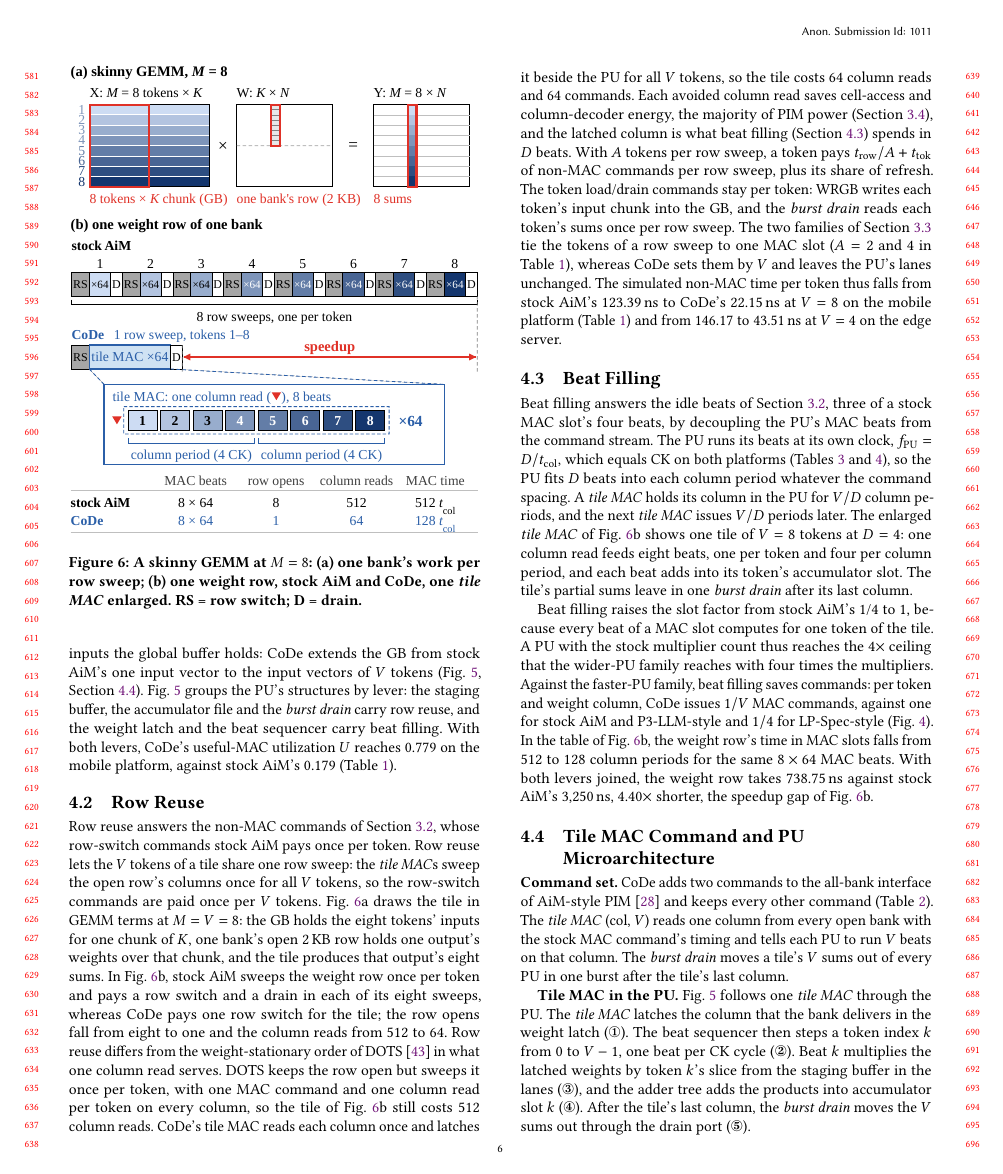
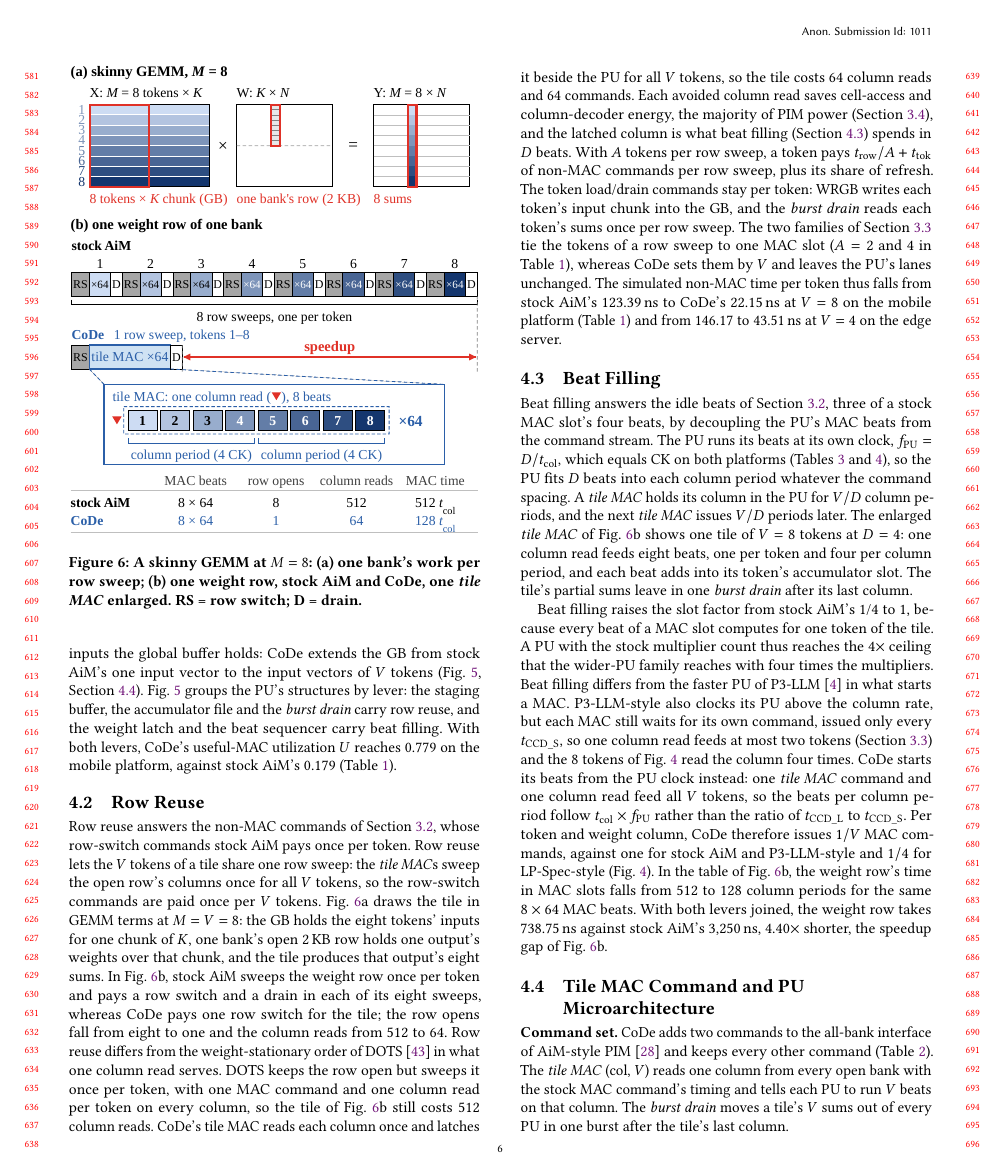
Before and after one commit to yanggon-kim/26_CoDe_AiM, a LaTeX paper (main.tex, which reads sections/04_design.tex): page 6 of 13. Compiled offline with pdfLaTeX.

Commit message:
Beat filling vs P3-LLM: state what starts a MAC in IV-C
P3-LLM-style's faster PU still waits for one command per MAC every tCCD_S,
so a column read feeds at most two tokens (4 reads for Fig. 4's 8 tokens);
CoDe starts its beats from the PU clock, so one tile MAC command and one
column read feed all V tokens. Points back to III-C for the two-token cap.
outline.md: des-beat-slot-factor message and cites updated.

Co-Authored-By: Claude Opus 5.5 <noreply@anthropic.com>
Claude-Session: https://claude.ai/code/session_01HosjJCqmUTna7ioy4dd6uH

```diff
--- a/sections/04_design.tex
+++ b/sections/04_design.tex
@@ -75,9 +75,13 @@ token's accumulator slot. The tile's partial sums leave in one \emph{burst drain
 % P:des-beat-slot-factor
 Beat filling raises the slot factor from stock AiM's 1/4 to 1, because every beat of a MAC slot computes for one token
 of the tile. A PU with the stock multiplier count thus reaches the 4$\times$ ceiling that the wider-PU family reaches
-with four times the multipliers. Against the faster-PU family, beat filling saves commands: per token and weight
-column, CoDe issues $1/V$ MAC commands, against one for stock AiM and P3-LLM-style and $1/4$ for LP-Spec-style
-(Fig.~\ref{fig:timeline}). In the table of Fig.~\ref{fig:mapping}b, the weight row's time in MAC slots falls from 512
+with four times the multipliers. Beat filling differs from the faster PU of P3-LLM~\cite{p3llm} in what starts a MAC.
+P3-LLM-style also clocks its PU above the column rate, but each MAC still waits for its own command, issued only every
+\tccds, so one column read feeds at most two tokens (Section~\ref{sec:bg:walls}) and the 8 tokens of
+Fig.~\ref{fig:timeline} read the column four times. CoDe starts its beats from the PU clock instead: one \emph{tile
+MAC} command and one column read feed all $V$ tokens, so the beats per column period follow $t_\mathrm{col} \times
+f_\mathrm{PU}$ rather than the ratio of \tccdl{} to \tccds. Per token and weight column, CoDe therefore issues $1/V$
+MAC commands, against one for stock AiM and P3-LLM-style and $1/4$ for LP-Spec-style (Fig.~\ref{fig:timeline}). In the table of Fig.~\ref{fig:mapping}b, the weight row's time in MAC slots falls from 512
 to 128 column periods for the same $8 \times 64$ MAC beats. With both levers joined, the weight row takes 738.75\,ns
 against stock AiM's 3,250\,ns, 4.40$\times$ shorter, the speedup gap of Fig.~\ref{fig:mapping}b.
 
```
Also changed, not shown: outline.md (+2 -2 lines).
